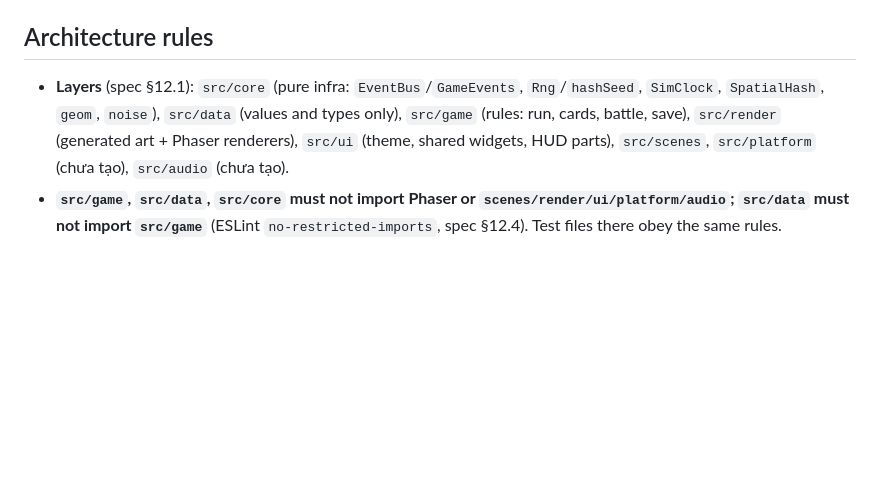
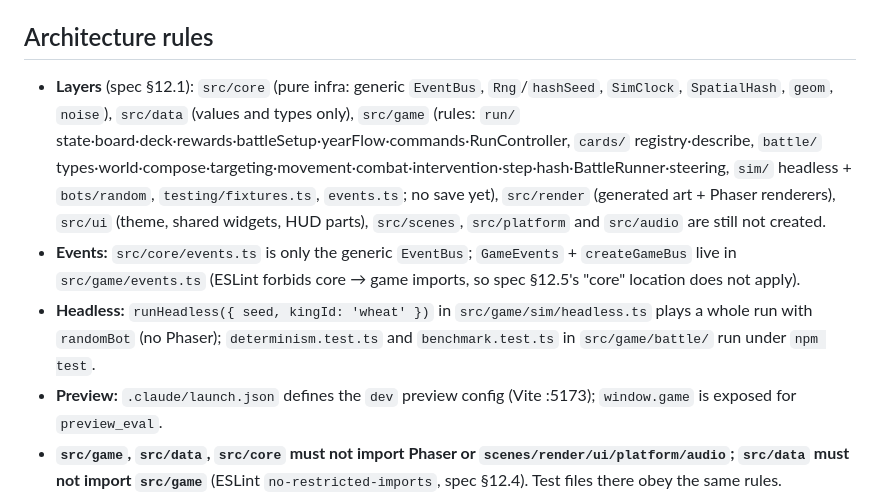
Before and after one commit to ThachHuynhIT/ashen-hollow, a Markdown page: CLAUDE.md, the part around the change. Drawn GitHub-style; blank space fills up the shorter version.

Commit message:
docs: mark G1 playable core done and update architecture notes
Co-Authored-By: Claude Sonnet 5.5 <noreply@anthropic.com>

```diff
--- a/CLAUDE.md
+++ b/CLAUDE.md
@@ -20,7 +20,10 @@ Run `npm run lint && npm run typecheck && npm test && npm run build` before call
 
 ## Architecture rules
 
-- **Layers** (spec §12.1): `src/core` (pure infra: `EventBus`/`GameEvents`, `Rng`/`hashSeed`, `SimClock`, `SpatialHash`, `geom`, `noise`), `src/data` (values and types only), `src/game` (rules: run, cards, battle, save), `src/render` (generated art + Phaser renderers), `src/ui` (theme, shared widgets, HUD parts), `src/scenes`, `src/platform` (chưa tạo), `src/audio` (chưa tạo).
+- **Layers** (spec §12.1): `src/core` (pure infra: generic `EventBus`, `Rng`/`hashSeed`, `SimClock`, `SpatialHash`, `geom`, `noise`), `src/data` (values and types only), `src/game` (rules: `run/` state·board·deck·rewards·battleSetup·yearFlow·commands·RunController, `cards/` registry·describe, `battle/` types·world·compose·targeting·movement·combat·intervention·step·hash·BattleRunner·steering, `sim/` headless + `bots/random`, `testing/fixtures.ts`, `events.ts`; no save yet), `src/render` (generated art + Phaser renderers), `src/ui` (theme, shared widgets, HUD parts), `src/scenes`, `src/platform` and `src/audio` are still not created.
+- **Events:** `src/core/events.ts` is only the generic `EventBus`; `GameEvents` + `createGameBus` live in `src/game/events.ts` (ESLint forbids core → game imports, so spec §12.5's "core" location does not apply).
+- **Headless:** `runHeadless({ seed, kingId: 'wheat' })` in `src/game/sim/headless.ts` plays a whole run with `randomBot` (no Phaser); `determinism.test.ts` and `benchmark.test.ts` in `src/game/battle/` run under `npm test`.
+- **Preview:** `.claude/launch.json` defines the `dev` preview config (Vite :5173); `window.game` is exposed for `preview_eval`.
 - **`src/game`, `src/data`, `src/core` must not import Phaser or `scenes/render/ui/platform/audio`; `src/data` must not import `src/game`** (ESLint `no-restricted-imports`, spec §12.4). Test files there obey the same rules.
 - **Determinism** (spec §8.12): `src/game`, `src/data`, `src/core` never use `Math.random`, `Date.now`, `performance.now`, `Math.hypot/sin/cos/tan/atan2/exp/log/pow` (ESLint `no-restricted-properties`); only `+ − × ÷` and `Math.sqrt/floor/ceil/round/min/max/abs`. Randomness goes through `Rng` (`src/core/random.ts`) seeded per stream with `hashSeed`; the battle uses no `Rng` at all (ties broken by id/plot). Never let `Map`/`Set` iteration order decide a simulation result — sort by id first. Battles advance in `SimClock` fixed ticks (10/s).
 - **Data-driven:** every gameplay number lives in `src/data/*`.
```
Also changed, not shown: README.md (+7 -5 lines), docs/ROADMAP.md (+11 -0 lines).
